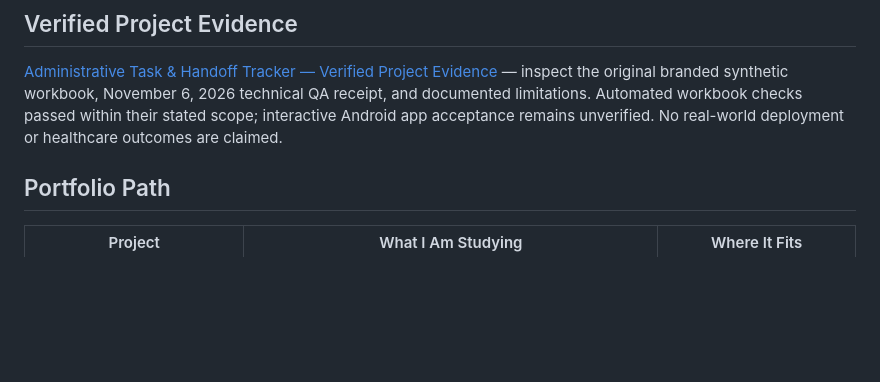
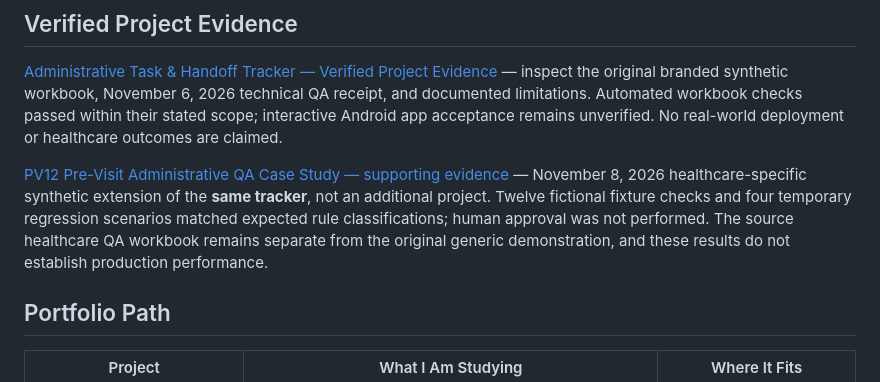
Before and after one commit to koripickle1101-TN/healthcare-operations-portfolio-hub, a Markdown page: README.md, the part around the change. GitHub-like rendering; blank space fills up the shorter version.

Commit message:
docs(portfolio): link PV12 case study from existing tracker evidence

```diff
--- a/README.md
+++ b/README.md
@@ -39,6 +39,8 @@ My perspective is patient-to-professional. From the patient side, these processe
 ## Verified Project Evidence
 
 [Administrative Task & Handoff Tracker — Verified Project Evidence](https://github.com/koripickle1101-TN/healthcare-operations-portfolio-hub/tree/recruiter-evidence-2026-11-08/recruiter-evidence/administrative-task-handoff-tracker) — inspect the original branded synthetic workbook, November 6, 2026 technical QA receipt, and documented limitations. Automated workbook checks passed within their stated scope; interactive Android app acceptance remains unverified. No real-world deployment or healthcare outcomes are claimed.
+
+[PV12 Pre-Visit Administrative QA Case Study — supporting evidence](https://github.com/koripickle1101-TN/healthcare-operations-portfolio-hub/blob/recruiter-evidence-2026-11-08/recruiter-evidence/administrative-task-handoff-tracker/PV12_Previsit_Administrative_QA_Case_Study.md) — November 8, 2026 healthcare-specific synthetic extension of the **same tracker**, not an additional project. Twelve fictional fixture checks and four temporary regression scenarios matched expected rule classifications; human approval was not performed. The source healthcare QA workbook remains separate from the original generic demonstration, and these results do not establish production performance.
 
 ## Portfolio Path
 
```
